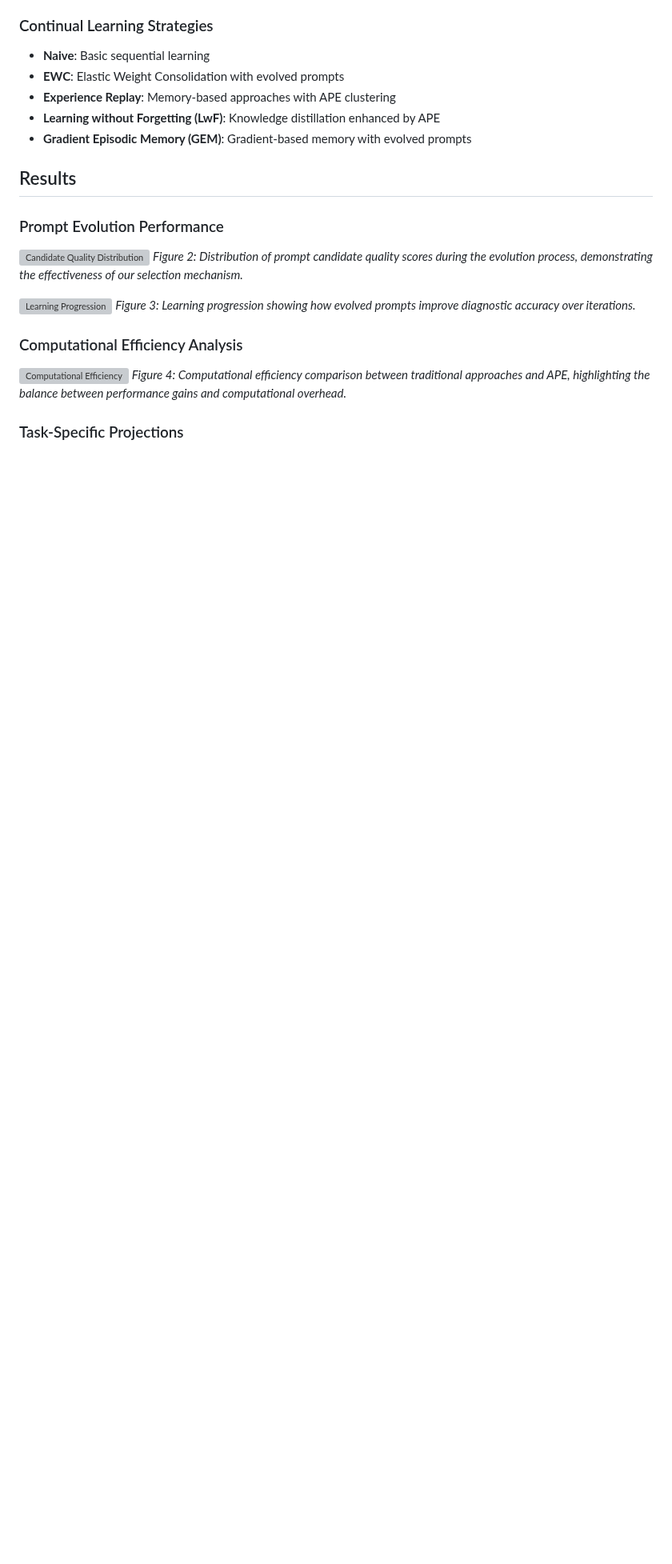
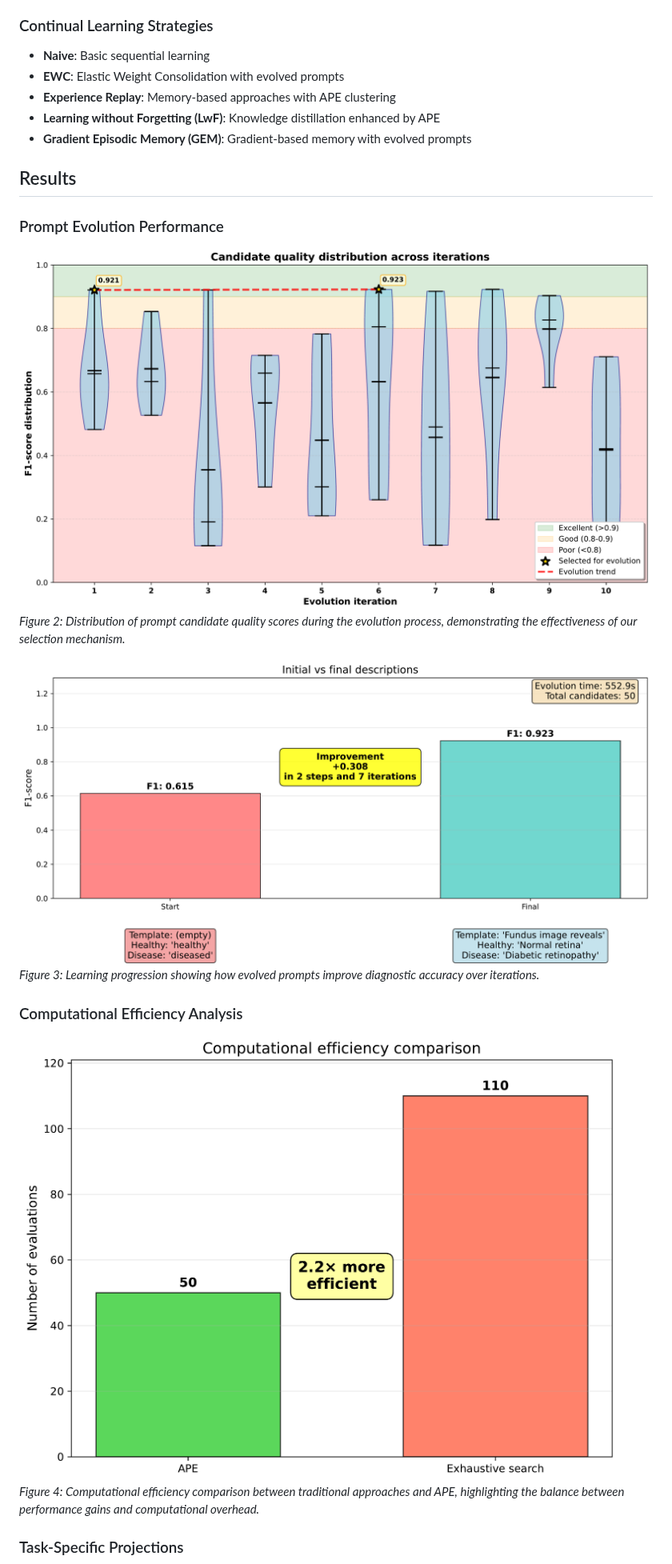
Before and after one commit to gusseppe/ape, a Markdown page: README.md, the part around one of its changes. Shown at 80% size. GitHub-like rendering; blank space fills up the shorter version; grey boxes are pictures that could not be loaded.

```diff
--- a/README.md
+++ b/README.md
@@ -58,15 +58,15 @@ Our APE framework consists of three core components:
 
 ### Prompt Evolution Performance
 
-![Candidate Quality Distribution](extension_plots/candidate_quality_distribution.pdf)
+![Candidate Quality Distribution](extension_plots/candidate_quality_distribution.png)
 *Figure 2: Distribution of prompt candidate quality scores during the evolution process, demonstrating the effectiveness of our selection mechanism.*
 
-![Learning Progression](extension_plots/learning_progression.pdf)
+![Learning Progression](extension_plots/learning_progression.png)
 *Figure 3: Learning progression showing how evolved prompts improve diagnostic accuracy over iterations.*
 
 ### Computational Efficiency Analysis
 
-![Computational Efficiency](extension_plots/computational_efficiency.pdf)
+![Computational Efficiency](extension_plots/computational_efficiency.png)
 *Figure 4: Computational efficiency comparison between traditional approaches and APE, highlighting the balance between performance gains and computational overhead.*
 
 ### Task-Specific Projections
```
Also changed, not shown: other parts of README.md (+5 -5 lines).
